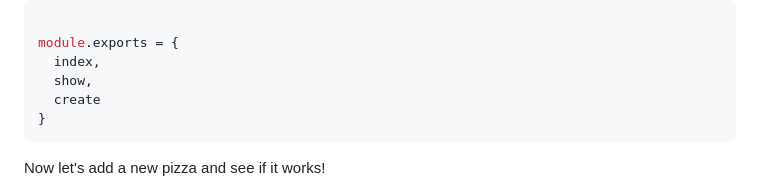
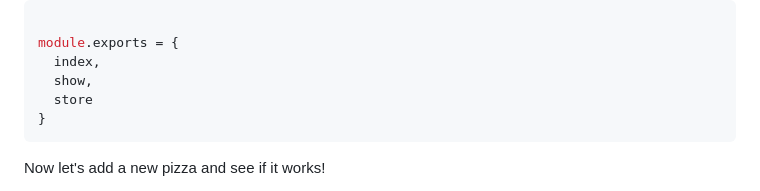
Before and after one commit to fabiopacifici/node_132, a Markdown page: live-pizza-express/readme.md, the part around the change. Drawn GitHub-style.

Commit message:
fix typo in readme file

````diff
--- a/live-pizza-express/readme.md
+++ b/live-pizza-express/readme.md
@@ -483,7 +483,7 @@ Before this can work we need to export the method, so we need to update the expo
 module.exports = {
   index,
   show,
-  create
+  store
 }
 ```
 
````
